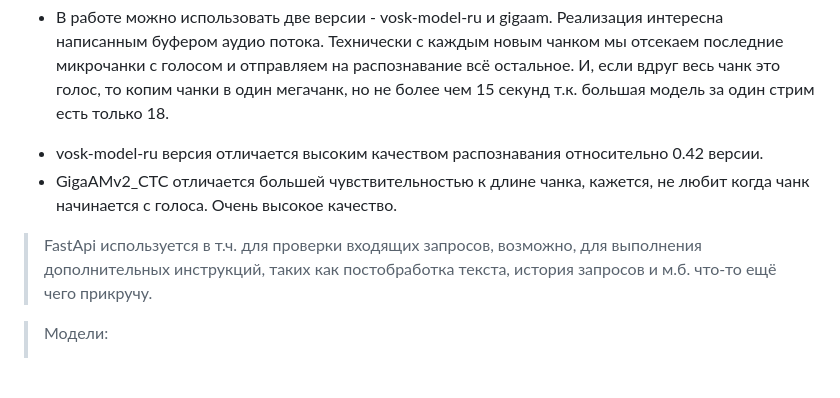
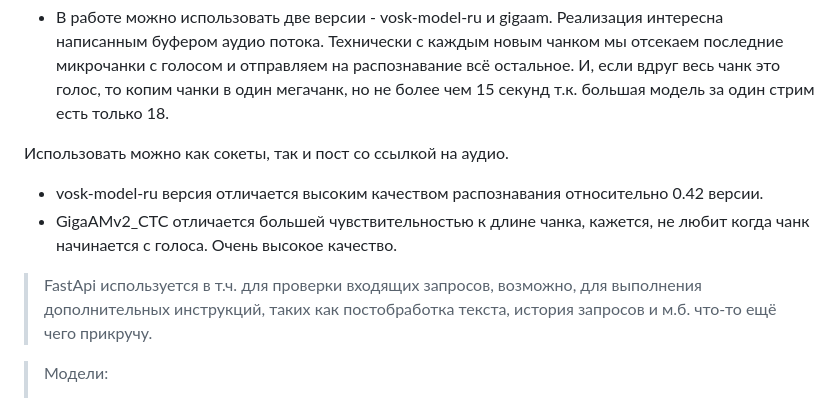
Before and after one commit to Sanich137/ASR_FastAPI_WS_RU_sherpa-onnx, a Markdown page: readme.md, the part around the change. GitHub-like rendering; blank space fills up the shorter version.

Commit message:
Поправил ридми

```diff
--- a/readme.md
+++ b/readme.md
@@ -3,6 +3,8 @@
 - В работе можно использовать две версии - vosk-model-ru и gigaam. Реализация интересна написанным буфером аудио потока.
 Технически с каждым новым чанком мы отсекаем последние микрочанки с голосом и отправляем на распознавание всё остальное.
 И, если вдруг весь чанк это голос, то копим чанки в один мегачанк, но не более чем 15 секунд т.к. большая модель за один стрим есть только 18.
+
+Использовать можно как сокеты, так и пост со ссылкой на аудио.
 
 [//]: # (  - Стриминговая версия с каждым новым чанком **будет** отдавать текст с накоплением. Говорят, оно работает быстрее.)
 
@@ -12,6 +14,7 @@
 
 > FastApi используется в т.ч. для проверки входящих запросов, возможно, для выполнения дополнительных инструкций,
 таких как постобработка текста, история запросов и м.б. что-то ещё чего прикручу.
+
 
 > Модели:
 > - Vosk большая [модель на HF](https://huggingface.co/alphacep/vosk-model-ru)
```
